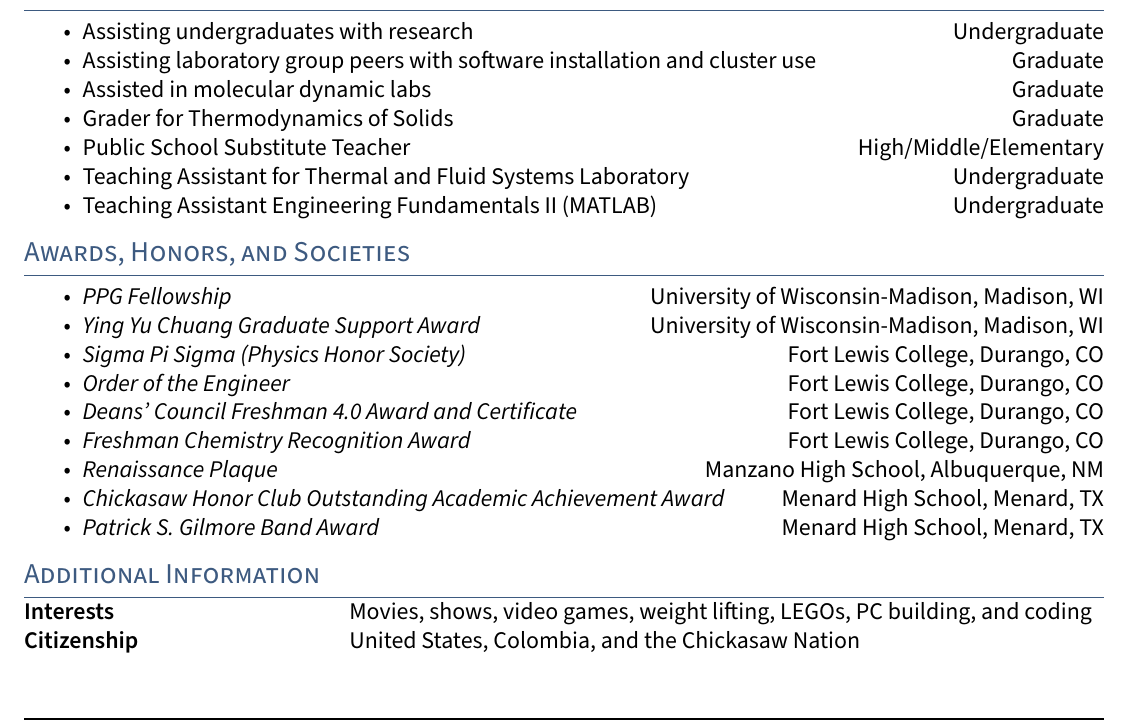
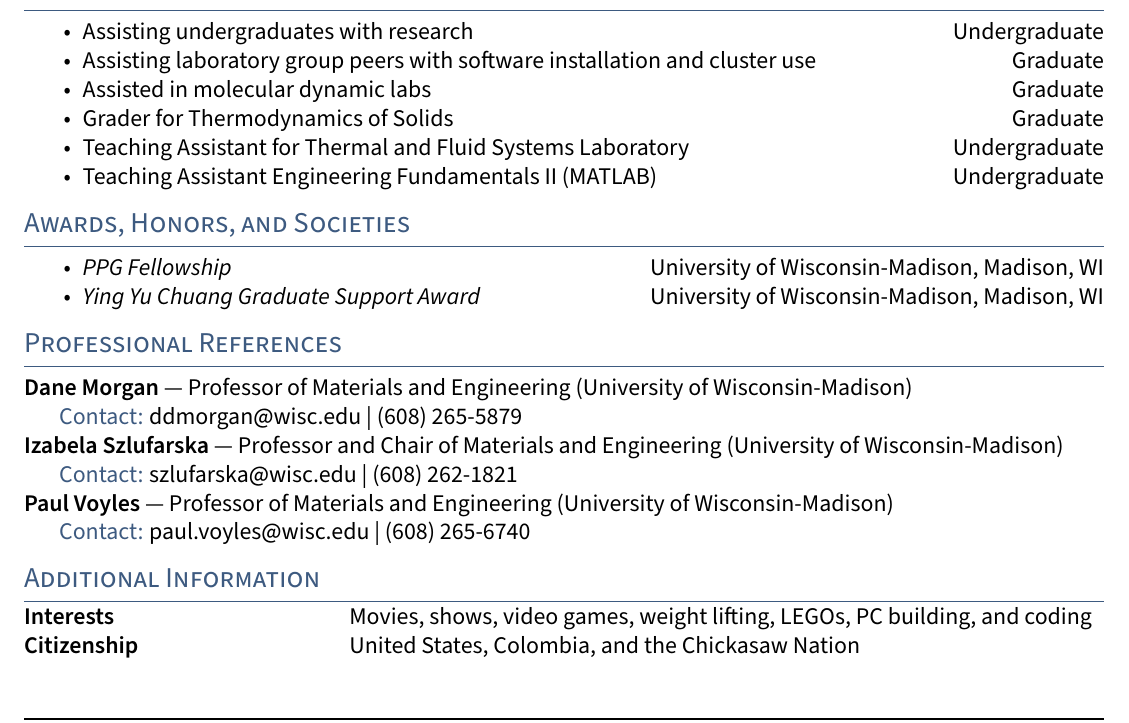
Before and after one commit to leschultz/curriculum_vitae, a LaTeX document (main.tex, which reads sections/awards.tex, sections/references.tex, sections/teaching.tex): part of page 3 of 3, cut so that both start at the same text. Compiled offline with pdfLaTeX.

Commit message:
Added references

```diff
--- a/main.tex
+++ b/main.tex
@@ -60,6 +60,7 @@
 \input{sections/presentations}
 \input{sections/teaching}
 \input{sections/awards}
+\input{sections/references}
 \input{sections/additional_information}
 
 \end{document}
--- a/sections/awards.tex
+++ b/sections/awards.tex
@@ -3,11 +3,11 @@
 \begin{itemize}
     \item \textit{PPG Fellowship} \hfill University of Wisconsin-Madison, Madison, WI
     \item \textit{Ying Yu Chuang Graduate Support Award} \hfill University of Wisconsin-Madison, Madison, WI
-    \item \textit{Sigma Pi Sigma (Physics Honor Society)} \hfill Fort Lewis College, Durango, CO
-    \item \textit{Order of the Engineer} \hfill Fort Lewis College, Durango, CO
-    \item \textit{Deans' Council Freshman 4.0 Award and Certificate} \hfill Fort Lewis College, Durango, CO
-    \item \textit{Freshman Chemistry Recognition Award} \hfill Fort Lewis College, Durango, CO
-    \item \textit{Renaissance Plaque} \hfill Manzano High School, Albuquerque, NM
-    \item \textit{Chickasaw Honor Club Outstanding Academic Achievement Award} \hfill Menard High School, Menard, TX
-    \item \textit{Patrick S. Gilmore Band Award} \hfill Menard High School, Menard, TX
+    %\item \textit{Sigma Pi Sigma (Physics Honor Society)} \hfill Fort Lewis College, Durango, CO
+    %\item \textit{Order of the Engineer} \hfill Fort Lewis College, Durango, CO
+    %\item \textit{Deans' Council Freshman 4.0 Award and Certificate} \hfill Fort Lewis College, Durango, CO
+    %\item \textit{Freshman Chemistry Recognition Award} \hfill Fort Lewis College, Durango, CO
+    %\item \textit{Renaissance Plaque} \hfill Manzano High School, Albuquerque, NM
+    %\item \textit{Chickasaw Honor Club Outstanding Academic Achievement Award} \hfill Menard High School, Menard, TX
+    %\item \textit{Patrick S. Gilmore Band Award} \hfill Menard High School, Menard, TX
 \end{itemize}
--- /dev/null
+++ b/sections/references.tex
@@ -0,0 +1,10 @@
+\section{Professional References}
+
+\noindent \textbf{Dane Morgan} --- Professor of Materials and Engineering (University of Wisconsin-Madison)\\
+\indent {\color{highlight} Contact:} ddmorgan@wisc.edu | (608) 265-5879
+
+\noindent \textbf{Izabela Szlufarska} --- Professor and Chair of Materials and Engineering (University of Wisconsin-Madison)\\
+\indent {\color{highlight} Contact:} szlufarska@wisc.edu | (608) 262-1821
+
+\noindent \textbf{Paul Voyles} --- Professor of Materials and Engineering (University of Wisconsin-Madison)\\
+\indent {\color{highlight} Contact:} paul.voyles@wisc.edu | (608) 265-6740
--- a/sections/teaching.tex
+++ b/sections/teaching.tex
@@ -5,7 +5,7 @@
     \item Assisting laboratory group peers with software installation and cluster use \hfill Graduate
     \item Assisted in molecular dynamic labs \hfill Graduate
     \item Grader for Thermodynamics of Solids \hfill Graduate
-    \item Public School Substitute Teacher \hfill High/Middle/Elementary
+    %\item Public School Substitute Teacher \hfill High/Middle/Elementary
     \item Teaching Assistant for Thermal and Fluid Systems Laboratory \hfill Undergraduate
     \item Teaching Assistant Engineering Fundamentals II (MATLAB) \hfill Undergraduate
 \end{itemize}
```
Also changed, not shown: cv_leschultz.pdf.
